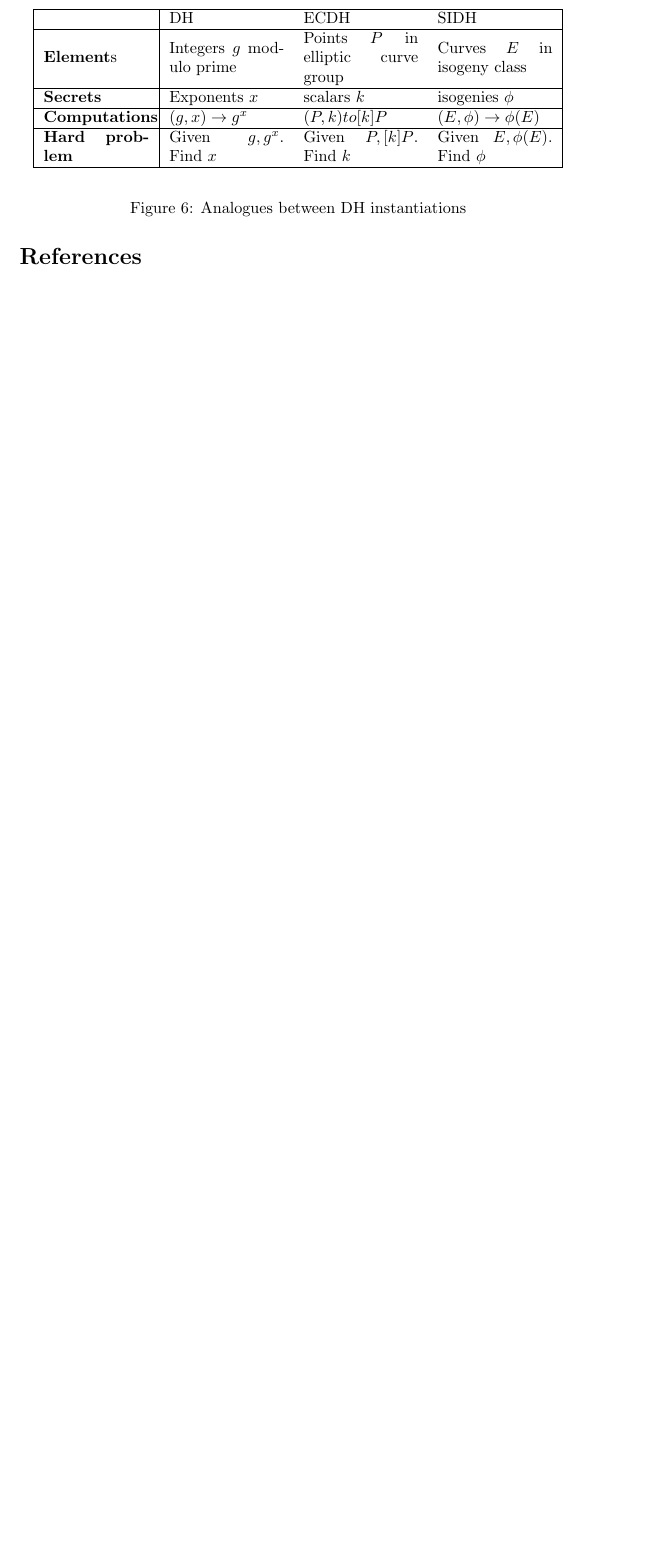
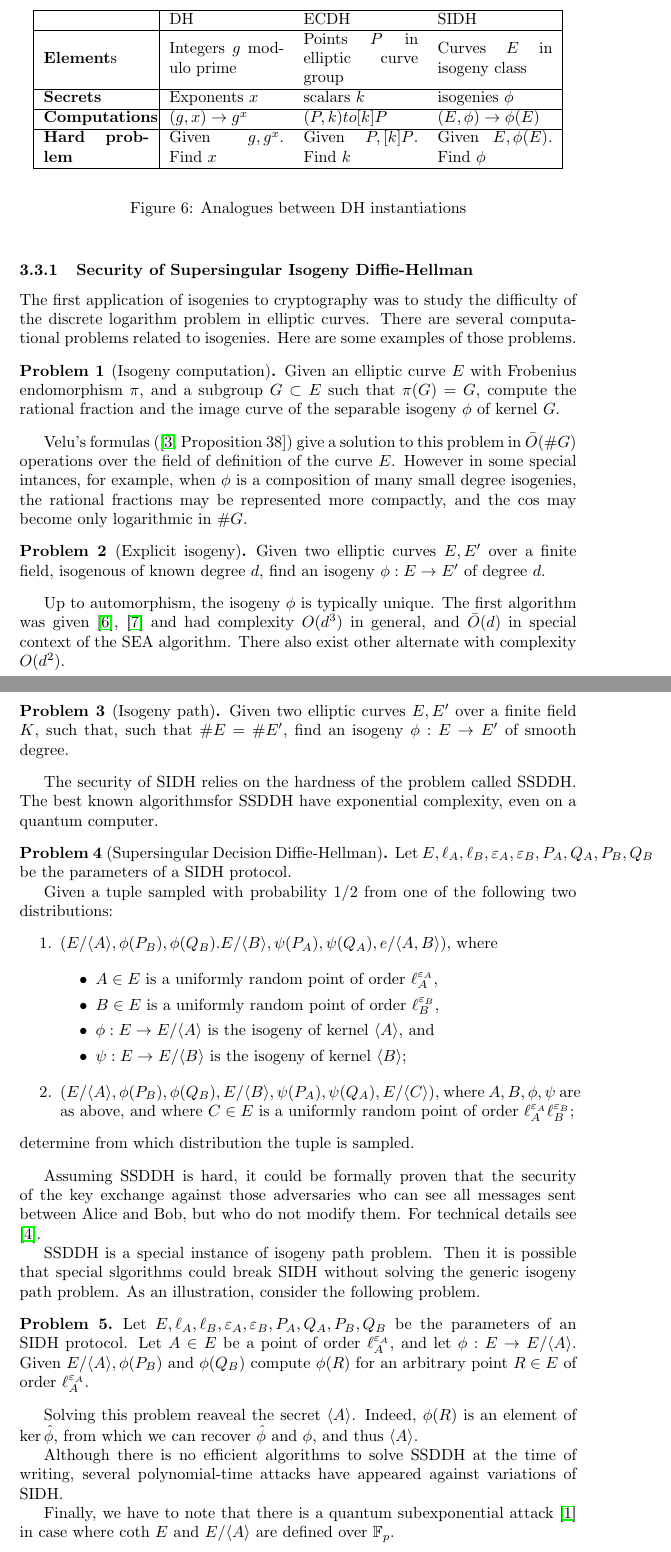
Before and after one commit to polzaku/Supersingular-Isogenies-Diffie-Hellman, a LaTeX document (Supersingular Isogeny Diffie Hellman.tex): part of page 17 of 18 before the commit and two parts of pages 17 and 18 of 20 after it, the two joined at a grey line, cut so that both start at the same text, the shorter picture padded with empty space. Compiled offline with pdfLaTeX.

Commit message:
part about SIDH security added

```diff
--- a/Supersingular Isogeny Diffie Hellman.tex
+++ b/Supersingular Isogeny Diffie Hellman.tex
@@ -775,5 +775,64 @@ The analogues between Diffie-Hellman protocols described above are summarized in
 \caption{Analogues between DH instantiations}\label{DH-Analogues-table:figure}
 \end{figure}
 
+\subsubsection{Security of Supersingular Isogeny Diffie-Hellman}
+
+The first application of isogenies to cryptography was to study  the difficulty of the discrete logarithm problem in elliptic curves. There are several computational problems related to isogenies. Here are some examples of those problems.
+
+\begin{problem}[Isogeny computation]
+	Given an elliptic curve $E$ with Frobenius endomorphism  $\pi$, and a subgroup $G \subset E$ such that $\pi(G) = G$, compute the rational fraction and the image curve of the separable isogeny $\phi$ of kernel $G$.
+\end{problem}
+
+Velu's formulas (\cite[Proposition 38]{IsogenyCryptoDeFeo}) give a solution to this problem in $\bar{O}(\#G)$ operations over the field of definition of the curve $E$. However in some special intances, for example, when $\phi$ is a composition of many small degree isogenies, the rational fractions may be represented more compactly, and the cos may become only logarithmic in $\#G$.
+
+\begin{problem}[Explicit isogeny]
+	Given two elliptic curves $E, E'$ over a finite field, isogenous of known degree $d$, find an isogeny $\phi: E \to E'$ of degree $d$.
+\end{problem}
+
+Up to automorphism, the isogeny $\phi$ is typically unique. The first algorithm was given \cite{Elkies92}, \cite{Elkies98} and had complexity $O(d^3)$ in general, and $\bar{O}(d)$ in special context  of the SEA algorithm. There also exist other alternate with complexity $O(d^2)$.
+
+\begin{problem}[Isogeny path]
+	Given two elliptic curves $E, E'$ over a finite field $K$, such that, such that $\#E = \#E'$, find an isogeny $\phi: E \to E'$ of smooth degree.
+\end{problem}
+
+The security of SIDH relies on the hardness of the problem called SSDDH. The best known algorithmsfor SSDDH have exponential complexity, even on a quantum computer.
+
+\begin{problem}[Supersingular Decision Diffie-Hellman]
+	Let $E, \ell_A, \ell_B, \varepsilon_A, \varepsilon_B, P_A, Q_A, P_B, Q_B$ be the parameters of a SIDH protocol.
+
+	Given a tuple sampled with probability  $1/2$ from one of the following two distributions:
+	\begin{enumerate}
+		\item $(E/\langle A \rangle, \phi(P_B), \phi(Q_B). E/\langle B \rangle, \psi(P_A), \psi(Q_A), e/\langle A, B \rangle)$, where
+
+				\begin{itemize}
+					\item $A \in E$ is a uniformly random point of order $\ell_A^{\varepsilon_A}$,
+
+					\item $B \in E$ is a uniformly random point of order $\ell_B^{\varepsilon_B}$,
+
+					\item $\phi: E \to E/\langle A \rangle$ is the isogeny of kernel $\langle A \rangle$, and
+
+					\item $\psi: E \to E/\langle B \rangle$ is the isogeny of kernel $\langle B \rangle$;
+				\end{itemize}
+
+		\item $(E/\langle A \rangle, \phi(P_B), \phi(Q_B), E/\langle	B \rangle, \psi(P_A), \psi(Q_A), E/\langle C \rangle)$, where $A, B, \phi, \psi$ are as above, and where $C \in E$ is a uniformly random point of order $\ell_A^{\varepsilon_A}\ell_B^{\varepsilon_B}$;
+	\end{enumerate}
+	determine from which distribution the tuple is sampled.
+\end{problem}
+
+Assuming SSDDH is hard, it could be formally proven that the security of the key exchange against those adversaries who can see all messages sent between Alice and Bob, but who do not modify them. For technical details see \cite{TowardsQuantumRes}.
+
+SSDDH is a special instance of isogeny path problem. Then it is possible that special slgorithms could break SIDH without solving the generic isogeny path problem. As an illustration, consider the following problem.
+
+\begin{problem}
+	Let $E, \ell_A, \ell_B, \varepsilon_A, \varepsilon_B, P_A, Q_A, P_B, Q_B$ be the parameters of an SIDH protocol.
+	Let $A \in E$ be a point of order $\ell_A^{\varepsilon_A}$, and let $\phi: E \to E/\langle A \rangle$. Given $E/\langle A \rangle, \phi(P_B)$ and $\phi(Q_B)$ compute $\phi(R)$ for an arbitrary point $R \in E$ of order $\ell_A^{\varepsilon_A}$.
+\end{problem}
+
+Solving this problem reaveal the secret $\langle A \rangle$. Indeed, $\phi(R)$ is an element of $\ker\hat{\phi}$, from which we can recover $\hat{\phi}$ and $\phi$, and thus $\langle A \rangle$.
+
+Although there is no efficient algorithms to solve SSDDH at the time of writing, several polynomial-time attacks have appeared  against variations of SIDH.
+
+Finally, we have to note that there is a quantum subexponential attack \cite{IsogeniesSSEC} in case where coth $E$ and $E/\langle A \rangle$ are defined over $\mathbb{F}_p$.
+
 \newpage
 \begin{thebibliography}{}
```
Also changed, not shown: Supersingular Isogeny Diffie Hellman.pdf, Supersingular Isogeny Diffie Hellman.tex (6 more changed lines).
